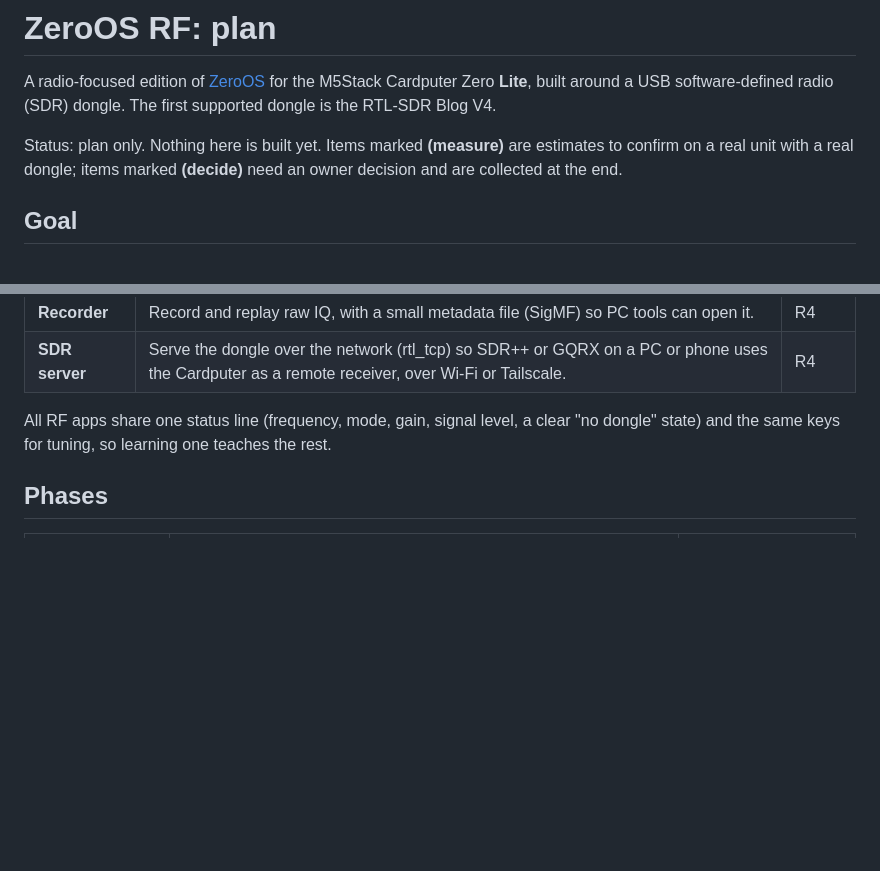
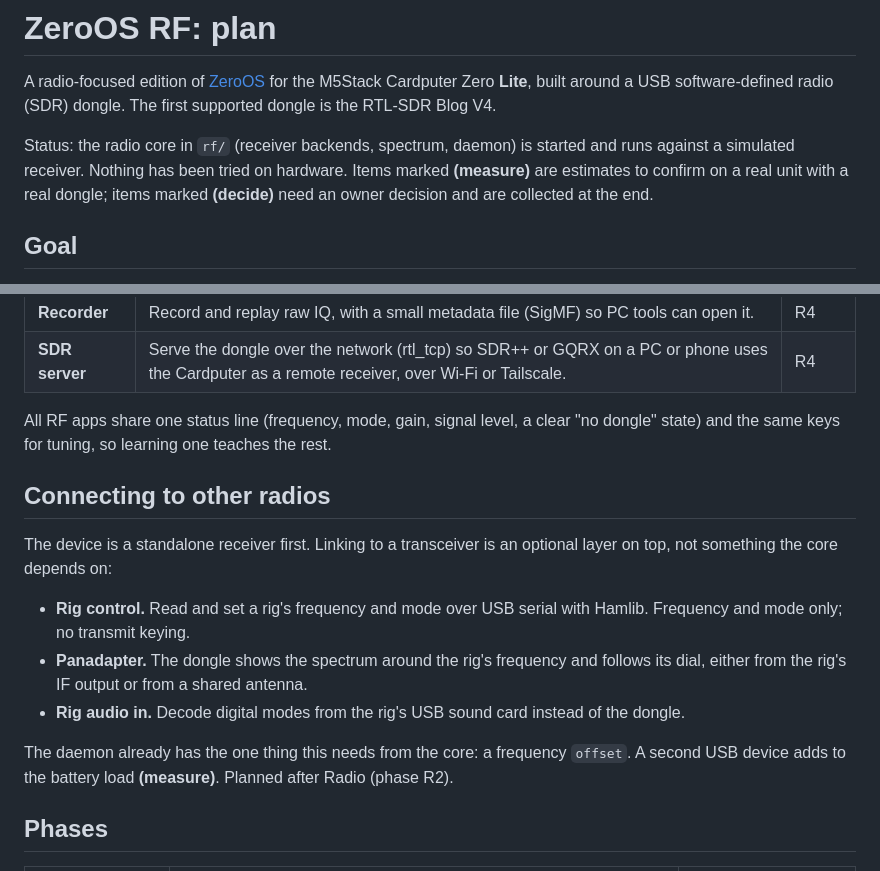
Before and after one commit to hartj77-blip/cardputer-zero-rf, a Markdown page: docs/PLAN.md, 2 parts joined by grey strips. GitHub-like rendering; blank space fills up the shorter version.

```diff
--- a/docs/PLAN.md
+++ b/docs/PLAN.md
@@ -4,7 +4,8 @@ A radio-focused edition of [ZeroOS](https://github.com/hartj77-blip/cardputer-ze
 M5Stack Cardputer Zero **Lite**, built around a USB software-defined radio (SDR) dongle. The first
 supported dongle is the RTL-SDR Blog V4.
 
-Status: plan only. Nothing here is built yet. Items marked **(measure)** are estimates to confirm on
+Status: the radio core in `rf/` (receiver backends, spectrum, daemon) is started and runs against a
+simulated receiver. Nothing has been tried on hardware. Items marked **(measure)** are estimates to confirm on
 a real unit with a real dongle; items marked **(decide)** need an owner decision and are collected
 at the end.
 
@@ -187,6 +188,20 @@ the base goes public, this repository goes private, or CI gets a read token.
 All RF apps share one status line (frequency, mode, gain, signal level, a clear "no dongle" state)
 and the same keys for tuning, so learning one teaches the rest.
 
+## Connecting to other radios
+
+The device is a standalone receiver first. Linking to a transceiver is an optional layer on top,
+not something the core depends on:
+
+- **Rig control.** Read and set a rig's frequency and mode over USB serial with Hamlib. Frequency
+  and mode only; no transmit keying.
+- **Panadapter.** The dongle shows the spectrum around the rig's frequency and follows its dial,
+  either from the rig's IF output or from a shared antenna.
+- **Rig audio in.** Decode digital modes from the rig's USB sound card instead of the dongle.
+
+The daemon already has the one thing this needs from the core: a frequency `offset`. A second USB
+device adds to the battery load **(measure)**. Planned after Radio (phase R2).
+
 ## Phases
 
 | Phase | Deliverable | Needs hardware |
```
Also changed, not shown: README.md (+4 -2 lines), rf/README.md (added, +74 -0 lines), docs/screenshots/spectrum-fm.png (added), 15 other files.
